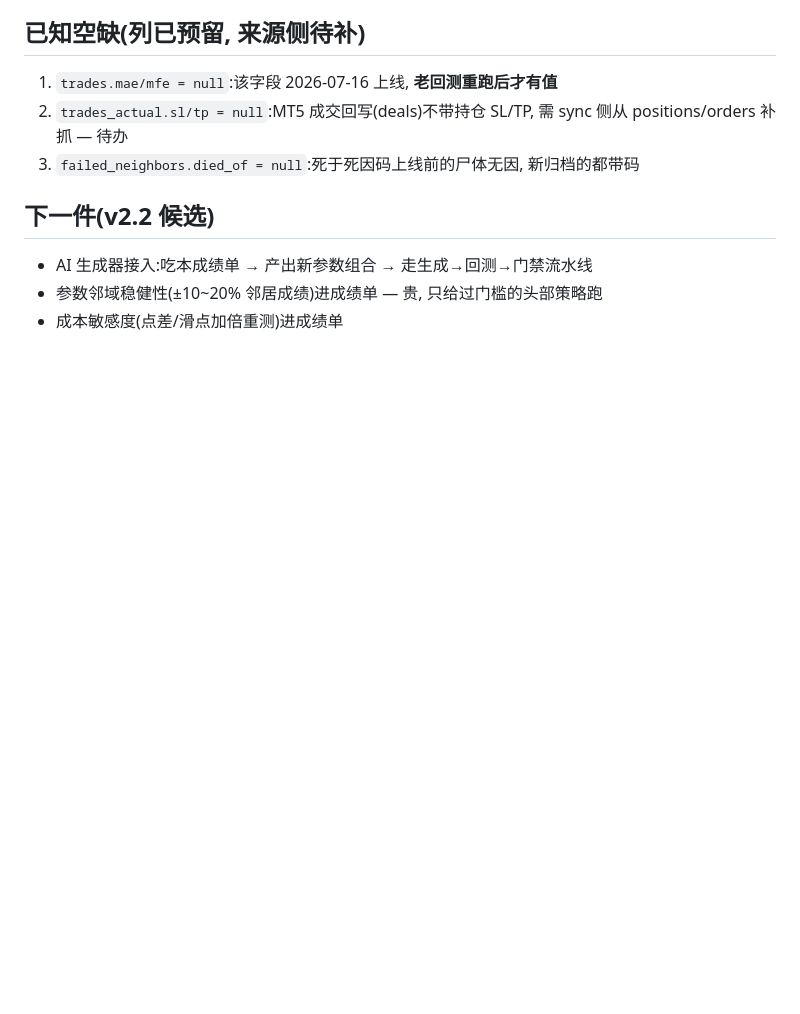
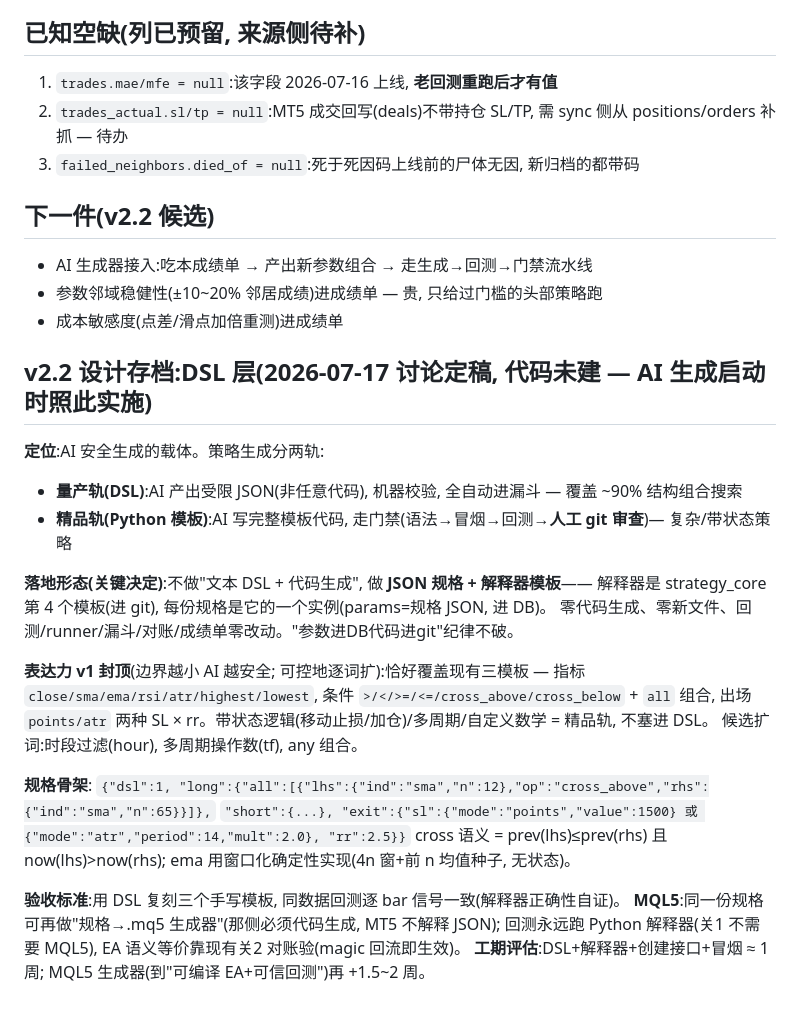
Before and after one commit to cloudformer/mt5_factory, a Markdown page: v2.1_AI闭环.md, the part around the change. GitHub-like rendering; blank space fills up the shorter version.

Commit message:
v2.1文档: 存档DSL层设计定稿(两轨/JSON规格+解释器/表达力封顶/验收标准) — 代码不建, v2.2 AI生成启动时照此实施
Co-Authored-By: Claude Fable 5 <noreply@anthropic.com>

```diff
--- a/v2.1_AI闭环.md
+++ b/v2.1_AI闭环.md
@@ -63,3 +63,28 @@ AI 调参闭环的第一环:**把单个策略实例的全部事实打包成一
 - AI 生成器接入:吃本成绩单 → 产出新参数组合 → 走生成→回测→门禁流水线
 - 参数邻域稳健性(±10~20% 邻居成绩)进成绩单 — 贵, 只给过门槛的头部策略跑
 - 成本敏感度(点差/滑点加倍重测)进成绩单
+
+## v2.2 设计存档:DSL 层(2026-07-17 讨论定稿, 代码未建 — AI 生成启动时照此实施)
+
+**定位**:AI 安全生成的载体。策略生成分两轨:
+- **量产轨(DSL)**:AI 产出受限 JSON(非任意代码), 机器校验, 全自动进漏斗 — 覆盖 ~90% 结构组合搜索
+- **精品轨(Python 模板)**:AI 写完整模板代码, 走门禁(语法→冒烟→回测→**人工 git 审查**)— 复杂/带状态策略
+
+**落地形态(关键决定)**:不做"文本 DSL + 代码生成", 做 **JSON 规格 + 解释器模板**——
+解释器是 strategy_core 第 4 个模板(进 git), 每份规格是它的一个实例(params=规格 JSON, 进 DB)。
+零代码生成、零新文件、回测/runner/漏斗/对账/成绩单零改动。"参数进DB代码进git"纪律不破。
+
+**表达力 v1 封顶**(边界越小 AI 越安全; 可控地逐词扩):恰好覆盖现有三模板 —
+指标 `close/sma/ema/rsi/atr/highest/lowest`, 条件 `>/</>=/<=/cross_above/cross_below` + `all` 组合,
+出场 `points/atr` 两种 SL × rr。带状态逻辑(移动止损/加仓)/多周期/自定义数学 = 精品轨, 不塞进 DSL。
+候选扩词:时段过滤(hour), 多周期操作数(tf), any 组合。
+
+**规格骨架**:
+`{"dsl":1, "long":{"all":[{"lhs":{"ind":"sma","n":12},"op":"cross_above","rhs":{"ind":"sma","n":65}}]},`
+`"short":{...}, "exit":{"sl":{"mode":"points","value":1500} 或 {"mode":"atr","period":14,"mult":2.0}, "rr":2.5}}`
+cross 语义 = prev(lhs)≤prev(rhs) 且 now(lhs)>now(rhs); ema 用窗口化确定性实现(4n 窗+前 n 均值种子, 无状态)。
+
+**验收标准**:用 DSL 复刻三个手写模板, 同数据回测逐 bar 信号一致(解释器正确性自证)。
+**MQL5**:同一份规格可再做"规格→.mq5 生成器"(那侧必须代码生成, MT5 不解释 JSON);
+回测永远跑 Python 解释器(关1 不需要 MQL5), EA 语义等价靠现有关2 对账验(magic 回流即生效)。
+**工期评估**:DSL+解释器+创建接口+冒烟 ≈ 1 周; MQL5 生成器(到"可编译 EA+可信回测")再 +1.5~2 周。
```
